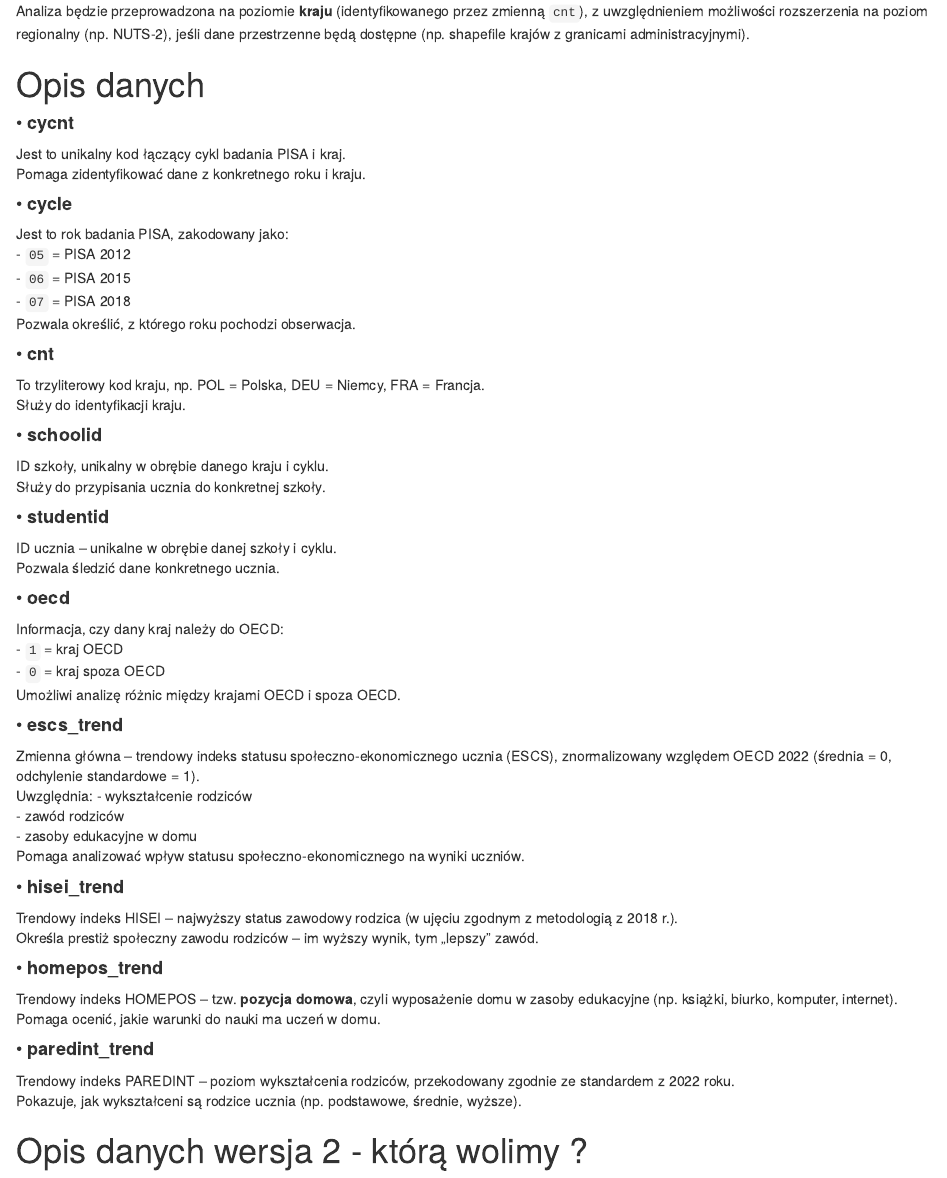
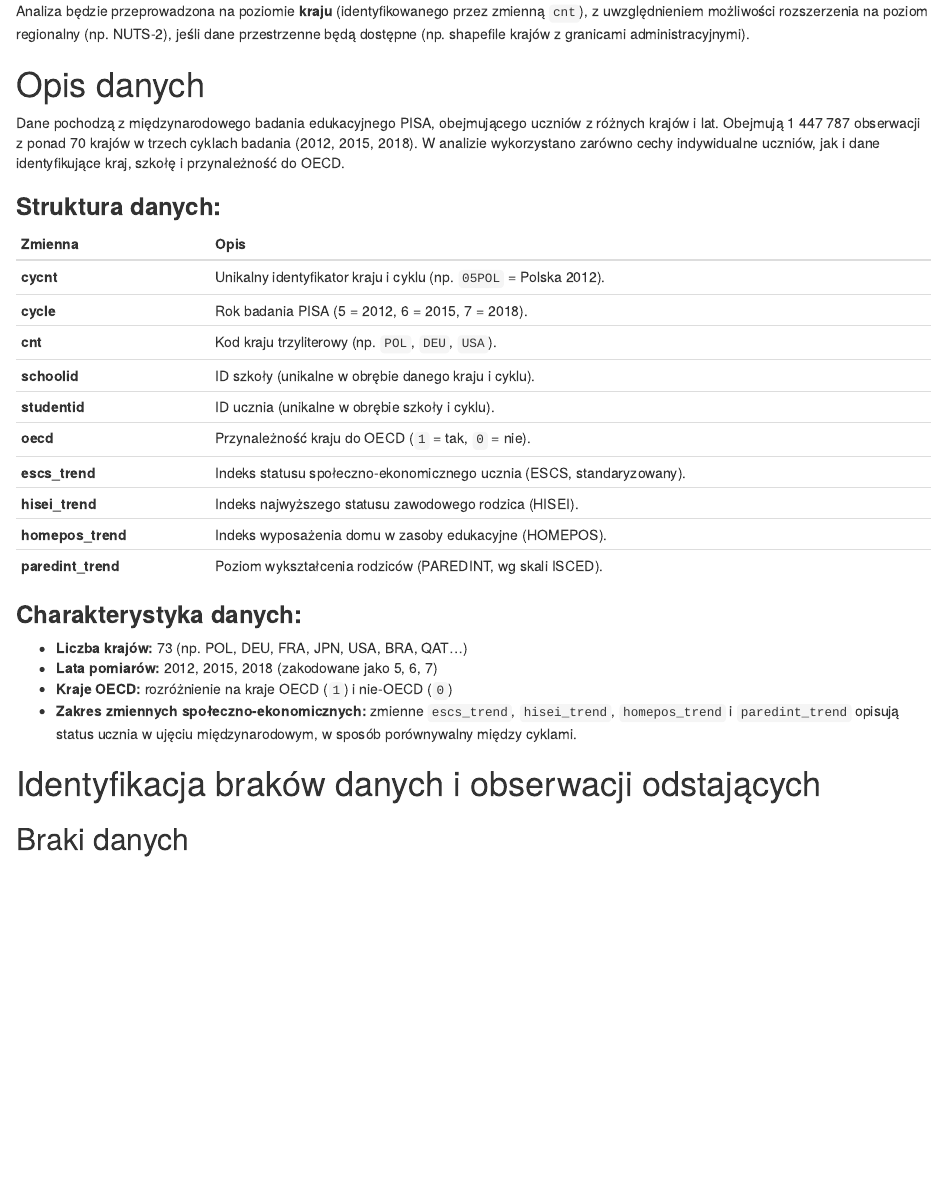
Before and after one commit to iZabela0001/Ekonometria-Przestrzenna, an R Markdown document (ekonometria-projekt.Rmd): the page in a window 1100 px wide, from 3330 px down. Rendered offline with R 4.5, knitr and Pandoc, with nearby package versions; some code elsewhere in the file could not run offline.

Commit message:
- aktualizacja opis danych

```diff
--- a/ekonometria-projekt.Rmd
+++ b/ekonometria-projekt.Rmd
@@ -68,68 +68,7 @@ Status społeczno-ekonomiczny uczniów jest silnie powiązany z ich osiągnięci
 
 Analiza będzie przeprowadzona na poziomie **kraju** (identyfikowanego przez zmienną `cnt`), z uwzględnieniem możliwości rozszerzenia na poziom regionalny (np. NUTS-2), jeśli dane przestrzenne będą dostępne (np. shapefile krajów z granicami administracyjnymi).
 
-
 # Opis danych
-
-#### • **cycnt**
-
-Jest to unikalny kod łączący cykl badania PISA i kraj.\
-Pomaga zidentyfikować dane z konkretnego roku i kraju.
-
-#### • **cycle**
-
-Jest to rok badania PISA, zakodowany jako:\
-- `05` = PISA 2012\
-- `06` = PISA 2015\
-- `07` = PISA 2018\
-Pozwala określić, z którego roku pochodzi obserwacja.
-
-#### • **cnt**
-
-To trzyliterowy kod kraju, np. POL = Polska, DEU = Niemcy, FRA = Francja.\
-Służy do identyfikacji kraju.
-
-#### • **schoolid**
-
-ID szkoły, unikalny w obrębie danego kraju i cyklu.\
-Służy do przypisania ucznia do konkretnej szkoły.
-
-#### • **studentid**
-
-ID ucznia -- unikalne w obrębie danej szkoły i cyklu.\
-Pozwala śledzić dane konkretnego ucznia.
-
-#### • **oecd**
-
-Informacja, czy dany kraj należy do OECD:\
-- `1` = kraj OECD\
-- `0` = kraj spoza OECD\
-Umożliwi analizę różnic między krajami OECD i spoza OECD.
-
-#### • **escs_trend**
-
-Zmienna główna -- trendowy indeks statusu społeczno-ekonomicznego ucznia (ESCS), znormalizowany względem OECD 2022 (średnia = 0, odchylenie standardowe = 1).\
-Uwzględnia: - wykształcenie rodziców\
-- zawód rodziców\
-- zasoby edukacyjne w domu\
-Pomaga analizować wpływ statusu społeczno-ekonomicznego na wyniki uczniów.
-
-#### • **hisei_trend**
-
-Trendowy indeks HISEI -- najwyższy status zawodowy rodzica (w ujęciu zgodnym z metodologią z 2018 r.).\
-Określa prestiż społeczny zawodu rodziców -- im wyższy wynik, tym „lepszy" zawód.
-
-#### • **homepos_trend**
-
-Trendowy indeks HOMEPOS -- tzw. **pozycja domowa**, czyli wyposażenie domu w zasoby edukacyjne (np. książki, biurko, komputer, internet).\
-Pomaga ocenić, jakie warunki do nauki ma uczeń w domu.
-
-#### • **paredint_trend**
-
-Trendowy indeks PAREDINT -- poziom wykształcenia rodziców, przekodowany zgodnie ze standardem z 2022 roku.\
-Pokazuje, jak wykształceni są rodzice ucznia (np. podstawowe, średnie, wyższe).
-
-# Opis danych wersja 2 - którą wolimy ?
 
 Dane pochodzą z międzynarodowego badania edukacyjnego PISA, obejmującego uczniów z różnych krajów i lat. Obejmują 1 447 787 obserwacji z ponad 70 krajów w trzech cyklach badania (2012, 2015, 2018). W analizie wykorzystano zarówno cechy indywidualne uczniów, jak i dane identyfikujące kraj, szkołę i przynależność do OECD.
 
```
Also changed, not shown: ekonometria-projekt.Rmd (4 more changed lines).
